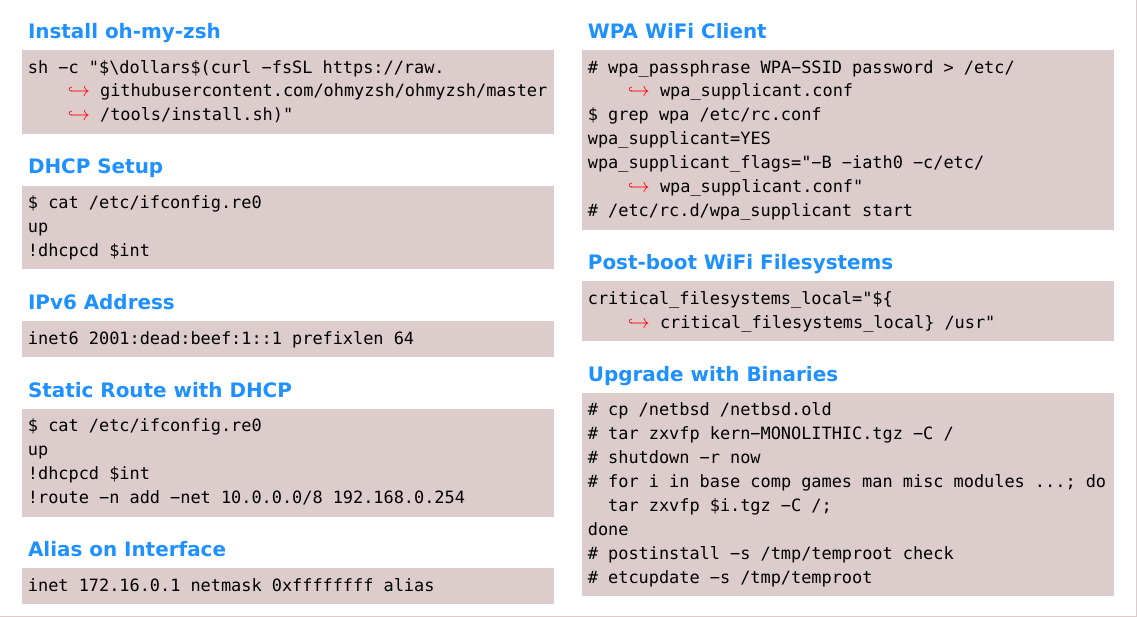
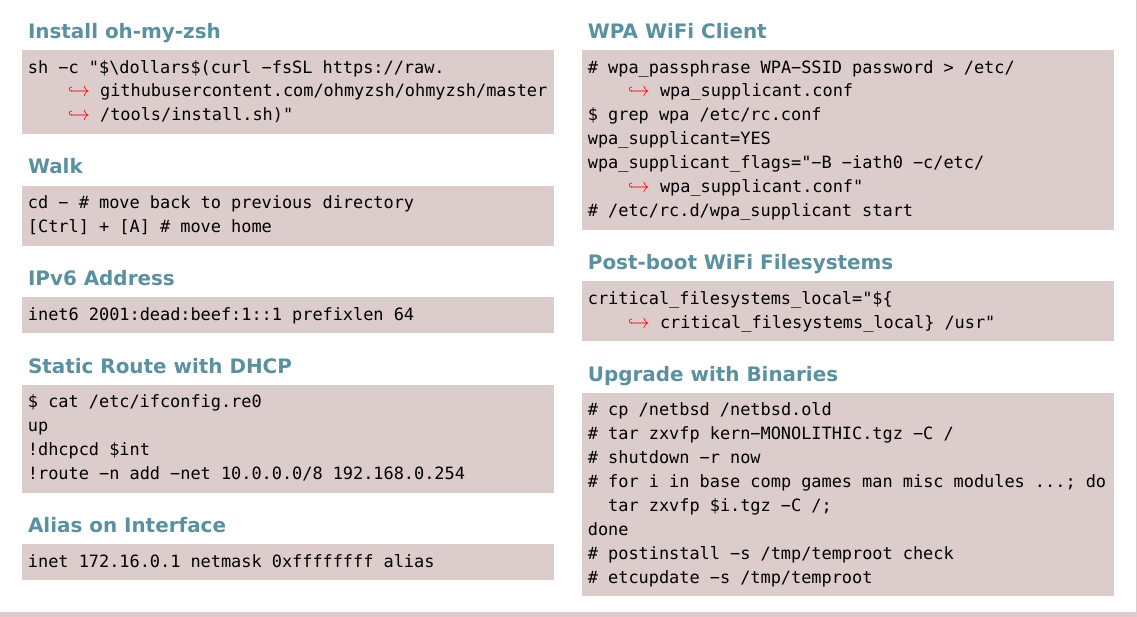
Before and after one commit to blackmirroxx/cheat_sheet_netBSD_and_more, a LaTeX document (zsh.tex): part of the page, cut so that both start at the same text. Compiled offline with XeLaTeX.

Commit message:
different grey colors

```diff
--- a/zsh.tex
+++ b/zsh.tex
@@ -15,7 +15,7 @@
 \newfontfamily\codefont{DejaVu Sans Mono}[Scale=0.85]
 
 % Colors
-\definecolor{blueheader}{RGB}{30, 144, 255}
+\definecolor{blueheader}{RGB}{90, 144, 160}
 \definecolor{mygreen}{HTML}{65FE08}
 \definecolor{codebg}{HTML}{DDCCCC}
 \definecolor{codeframe}{RGB}{200, 200, 200}
@@ -53,11 +53,10 @@
 sh -c "$\dollars$(curl -fsSL https://raw.githubusercontent.com/ohmyzsh/ohmyzsh/master/tools/install.sh)"
 \end{lstlisting}
 
-\textbf{\color{blueheader}DHCP Setup}
+  \textbf{\color{blueheader}Walk}
 \begin{lstlisting}
-$ cat /etc/ifconfig.re0
-up
-!dhcpcd $int
+cd - # move back to previous directory
+[Ctrl] + [A] # move home
 \end{lstlisting}
 
 \textbf{\color{blueheader}IPv6 Address}
```
Also changed, not shown: zsh.pdf.
